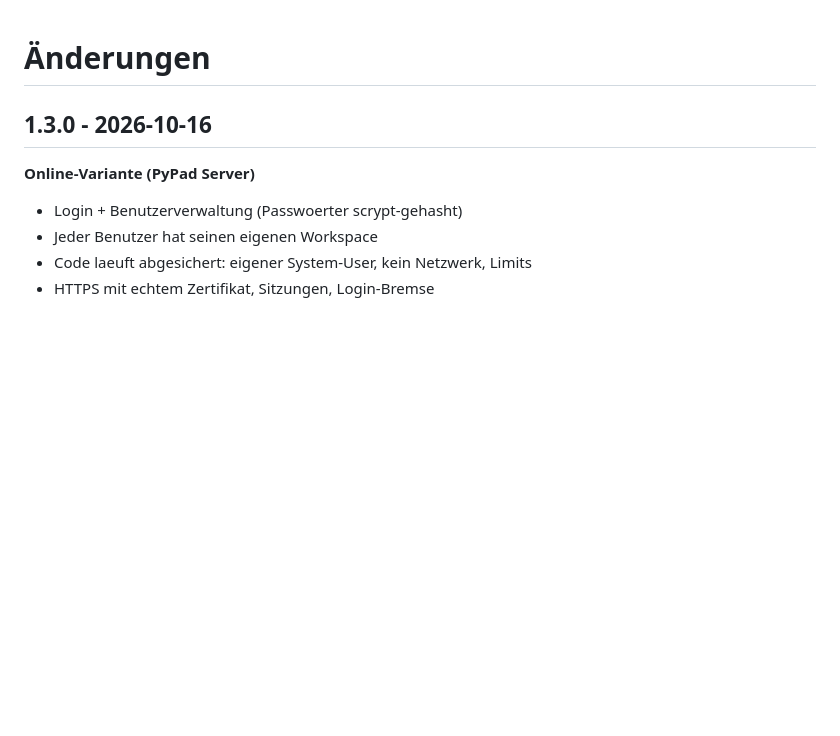
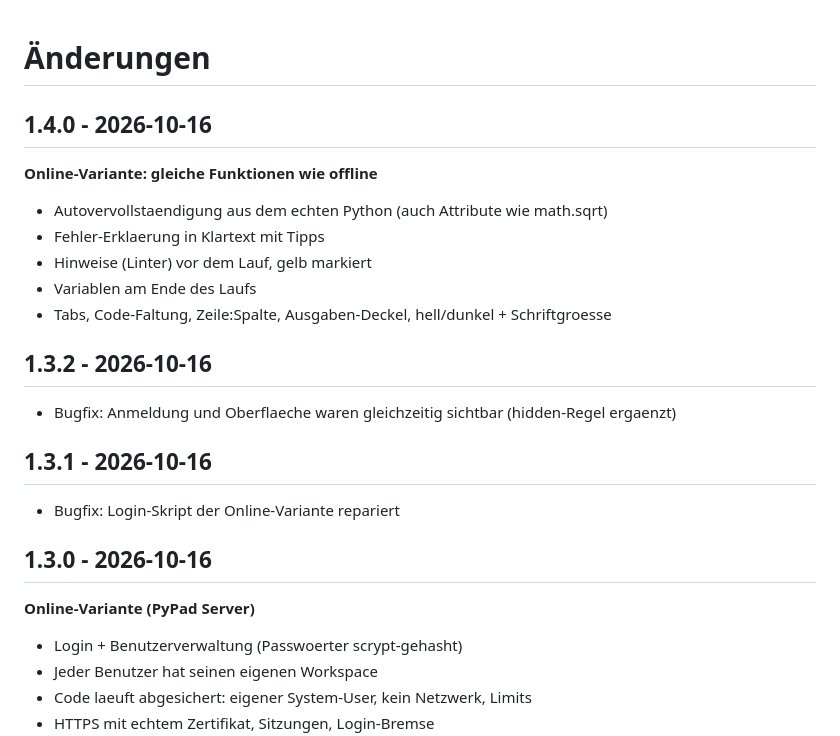
Before and after one commit to Xonni-star/pypad, a Markdown page: CHANGELOG.md, the part around the change. Rendered like a GitHub page; blank space fills up the shorter version.

Commit message:
CHANGELOG: 1.3.1, 1.3.2, 1.4.0 ergaenzt

```diff
--- a/CHANGELOG.md
+++ b/CHANGELOG.md
@@ -1,4 +1,21 @@
 # Änderungen
+
+## 1.4.0 - 2026-10-16
+
+**Online-Variante: gleiche Funktionen wie offline**
+- Autovervollstaendigung aus dem echten Python (auch Attribute wie math.sqrt)
+- Fehler-Erklaerung in Klartext mit Tipps
+- Hinweise (Linter) vor dem Lauf, gelb markiert
+- Variablen am Ende des Laufs
+- Tabs, Code-Faltung, Zeile:Spalte, Ausgaben-Deckel, hell/dunkel + Schriftgroesse
+
+## 1.3.2 - 2026-10-16
+
+- Bugfix: Anmeldung und Oberflaeche waren gleichzeitig sichtbar (hidden-Regel ergaenzt)
+
+## 1.3.1 - 2026-10-16
+
+- Bugfix: Login-Skript der Online-Variante repariert
 
 ## 1.3.0 - 2026-10-16
 
```
